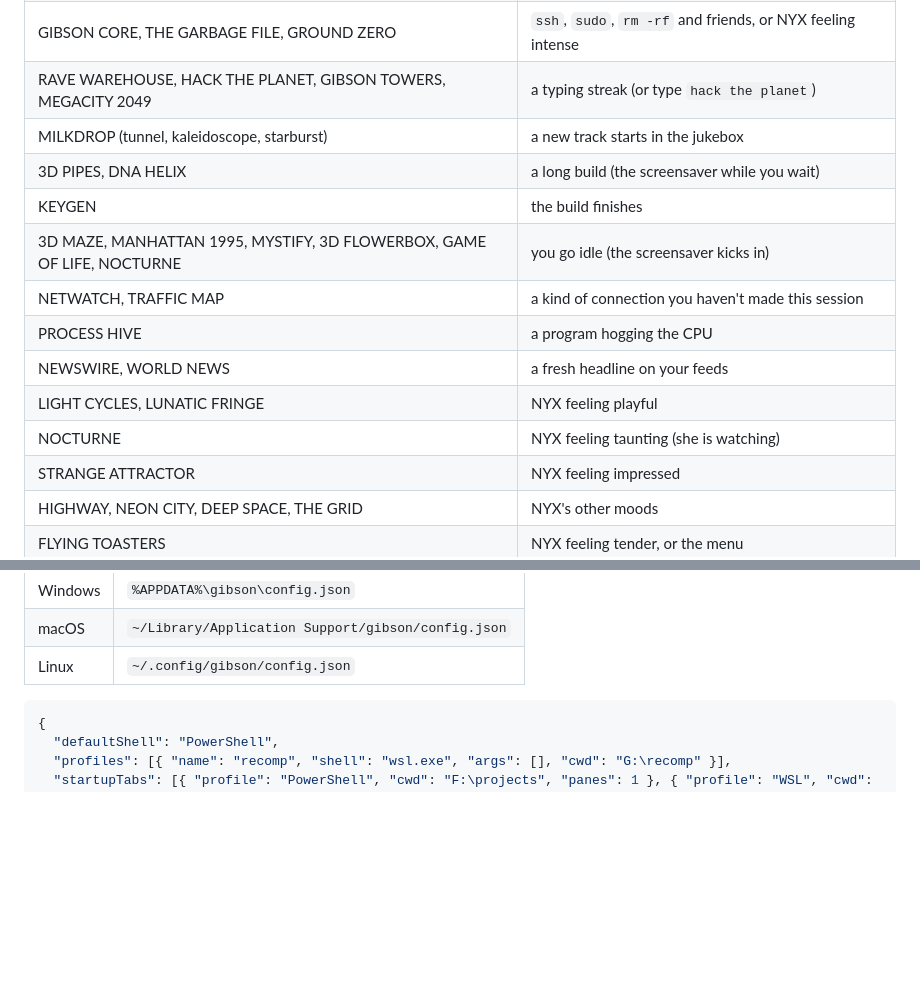
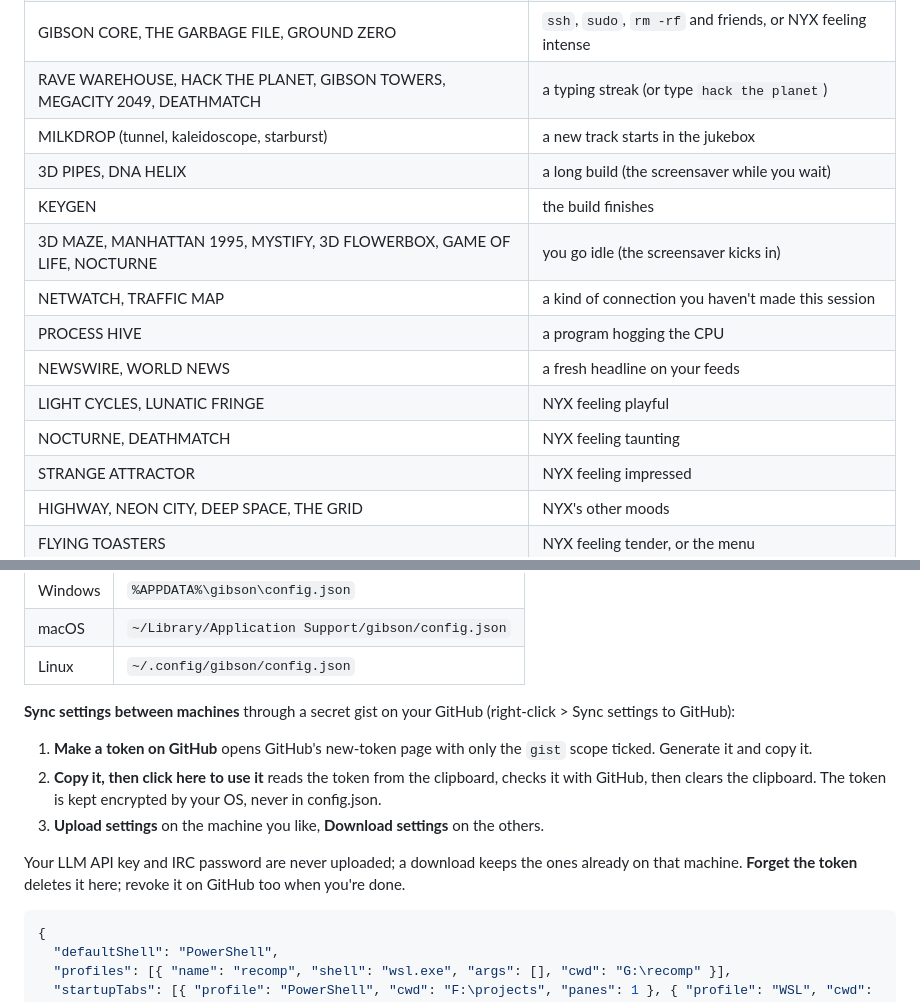
Before and after one commit to sp00nznet/gibson, a Markdown page: README.md, 2 parts joined by grey strips. GitHub-like rendering; blank space fills up the shorter version.

Commit message:
DEATHMATCH world; sync settings to GitHub through a secret gist
Co-Authored-By: Claude Opus 5.5 <noreply@anthropic.com>

````diff
--- a/README.md
+++ b/README.md
@@ -239,7 +239,7 @@ about your taste.
 | GIT GALAXY | any `git` command (your repo's last 150 commits; new ones ignite) |
 | ICE WALL | an error (it cracks open when the next command works) |
 | GIBSON CORE, THE GARBAGE FILE, GROUND ZERO | `ssh`, `sudo`, `rm -rf` and friends, or NYX feeling intense |
-| RAVE WAREHOUSE, HACK THE PLANET, GIBSON TOWERS, MEGACITY 2049 | a typing streak (or type `hack the planet`) |
+| RAVE WAREHOUSE, HACK THE PLANET, GIBSON TOWERS, MEGACITY 2049, DEATHMATCH | a typing streak (or type `hack the planet`) |
 | MILKDROP (tunnel, kaleidoscope, starburst) | a new track starts in the jukebox |
 | 3D PIPES, DNA HELIX | a long build (the screensaver while you wait) |
 | KEYGEN | the build finishes |
@@ -248,7 +248,7 @@ about your taste.
 | PROCESS HIVE | a program hogging the CPU |
 | NEWSWIRE, WORLD NEWS | a fresh headline on your feeds |
 | LIGHT CYCLES, LUNATIC FRINGE | NYX feeling playful |
-| NOCTURNE | NYX feeling taunting (she is watching) |
+| NOCTURNE, DEATHMATCH | NYX feeling taunting |
 | STRANGE ATTRACTOR | NYX feeling impressed |
 | HIGHWAY, NEON CITY, DEEP SPACE, THE GRID | NYX's other moods |
 | FLYING TOASTERS | NYX feeling tender, or the menu |
@@ -271,6 +271,18 @@ remembered for you; everything else you edit by hand
 | Windows | `%APPDATA%\gibson\config.json` |
 | macOS | `~/Library/Application Support/gibson/config.json` |
 | Linux | `~/.config/gibson/config.json` |
+
+**Sync settings between machines** through a secret gist on your GitHub (right-click >
+Sync settings to GitHub):
+
+1. **Make a token on GitHub** opens GitHub's new-token page with only the `gist` scope ticked.
+   Generate it and copy it.
+2. **Copy it, then click here to use it** reads the token from the clipboard, checks it with
+   GitHub, then clears the clipboard. The token is kept encrypted by your OS, never in config.json.
+3. **Upload settings** on the machine you like, **Download settings** on the others.
+
+Your LLM API key and IRC password are never uploaded; a download keeps the ones already on that
+machine. **Forget the token** deletes it here; revoke it on GitHub too when you're done.
 
 ```json
 {
````
Also changed, not shown: other parts of README.md (+1 -1 lines), CHANGELOG.md (+10 -0 lines), docs/screenshots/deathmatch.png (added), 7 other files.
